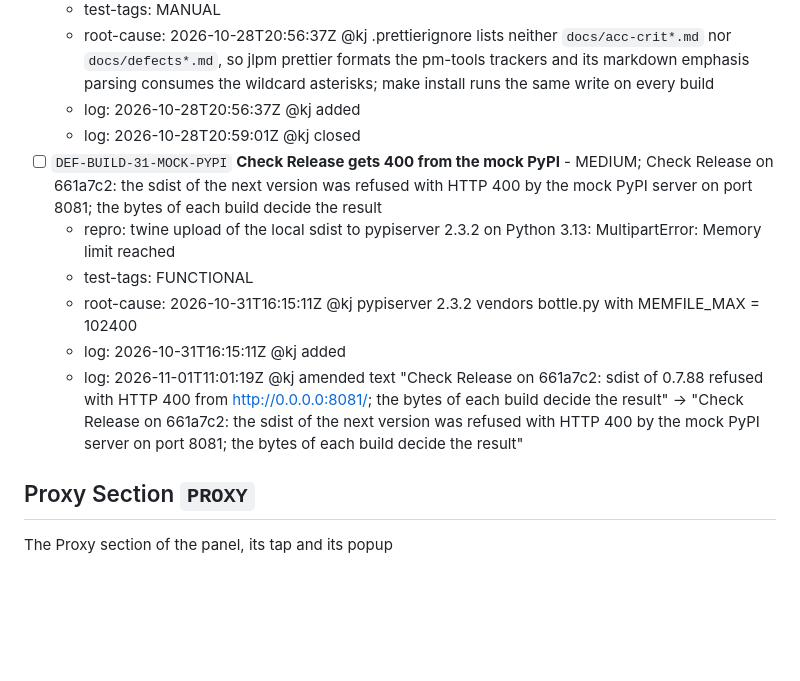
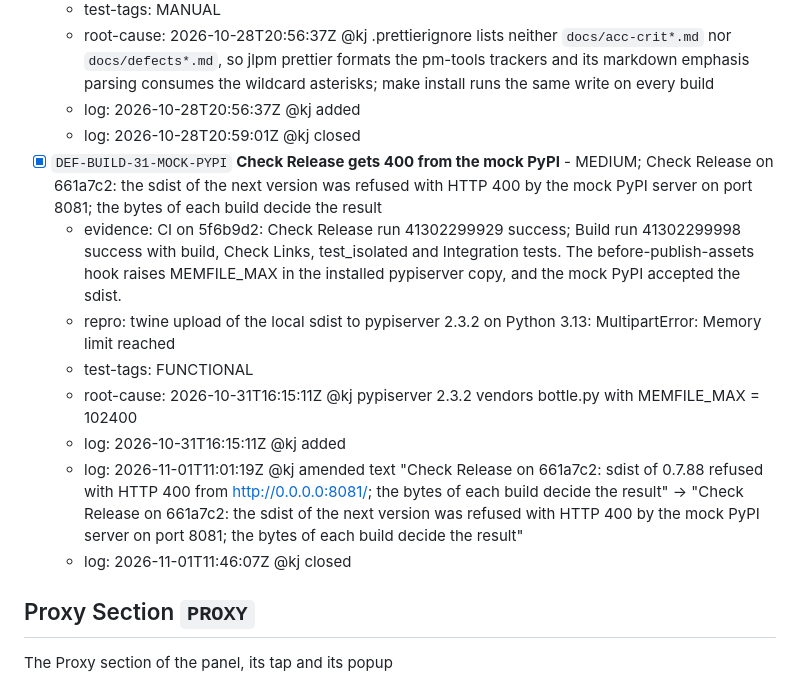
Before and after one commit to stellarshenson/jupyterlab_bookmarks_extension, a Markdown page: docs/defects.md, the part around the change. Rendered like a GitHub page; blank space fills up the shorter version.

```diff
--- a/docs/defects.md
+++ b/docs/defects.md
@@ -355,12 +355,14 @@ The build, lint and CI checks over the repository
   - root-cause: 2026-10-28T20:56:37Z @kj .prettierignore lists neither `docs/acc-crit*.md` nor `docs/defects*.md`, so jlpm prettier formats the pm-tools trackers and its markdown emphasis parsing consumes the wildcard asterisks; make install runs the same write on every build
   - log: 2026-10-28T20:56:37Z @kj added
   - log: 2026-10-28T20:59:01Z @kj closed
-- [ ] `DEF-BUILD-31-MOCK-PYPI` **Check Release gets 400 from the mock PyPI** - MEDIUM; Check Release on 661a7c2: the sdist of the next version was refused with HTTP 400 by the mock PyPI server on port 8081; the bytes of each build decide the result
+- [x] `DEF-BUILD-31-MOCK-PYPI` **Check Release gets 400 from the mock PyPI** - MEDIUM; Check Release on 661a7c2: the sdist of the next version was refused with HTTP 400 by the mock PyPI server on port 8081; the bytes of each build decide the result
+  - evidence: CI on 5f6b9d2: Check Release run 41302299929 success; Build run 41302299998 success with build, Check Links, test_isolated and Integration tests. The before-publish-assets hook raises MEMFILE_MAX in the installed pypiserver copy, and the mock PyPI accepted the sdist.
   - repro: twine upload of the local sdist to pypiserver 2.3.2 on Python 3.13: MultipartError: Memory limit reached
   - test-tags: FUNCTIONAL
   - root-cause: 2026-10-31T16:15:11Z @kj pypiserver 2.3.2 vendors bottle.py with MEMFILE_MAX = 102400
   - log: 2026-10-31T16:15:11Z @kj added
   - log: 2026-11-01T11:01:19Z @kj amended text "Check Release on 661a7c2: sdist of 0.7.88 refused with HTTP 400 from http://0.0.0.0:8081/; the bytes of each build decide the result" -> "Check Release on 661a7c2: the sdist of the next version was refused with HTTP 400 by the mock PyPI server on port 8081; the bytes of each build decide the result"
+  - log: 2026-11-01T11:46:07Z @kj closed
 
 ## Proxy Section `PROXY`
 
```
Also changed, not shown: .agents/JOURNAL.md (+3 -0 lines), CHANGELOG.md (+17 -0 lines).
